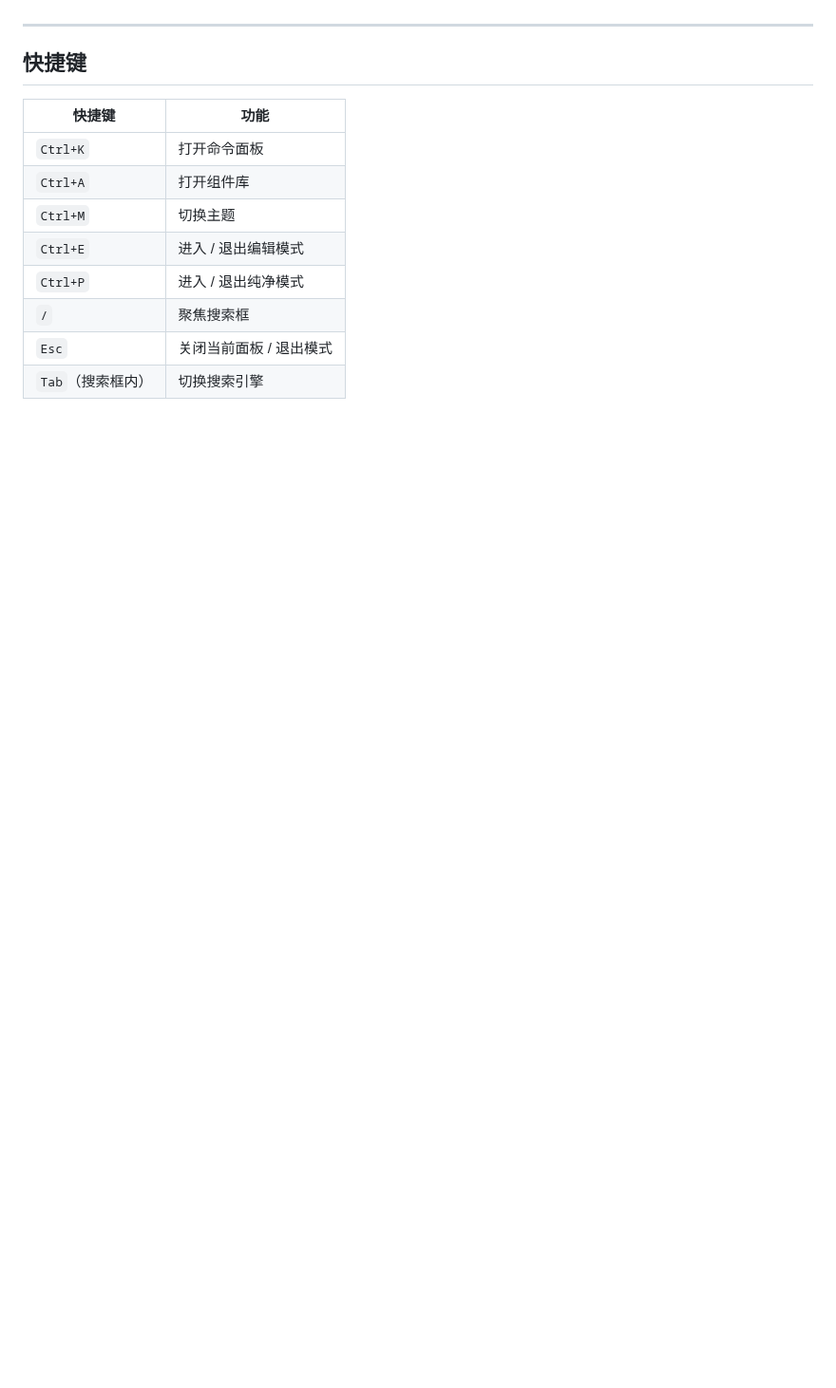
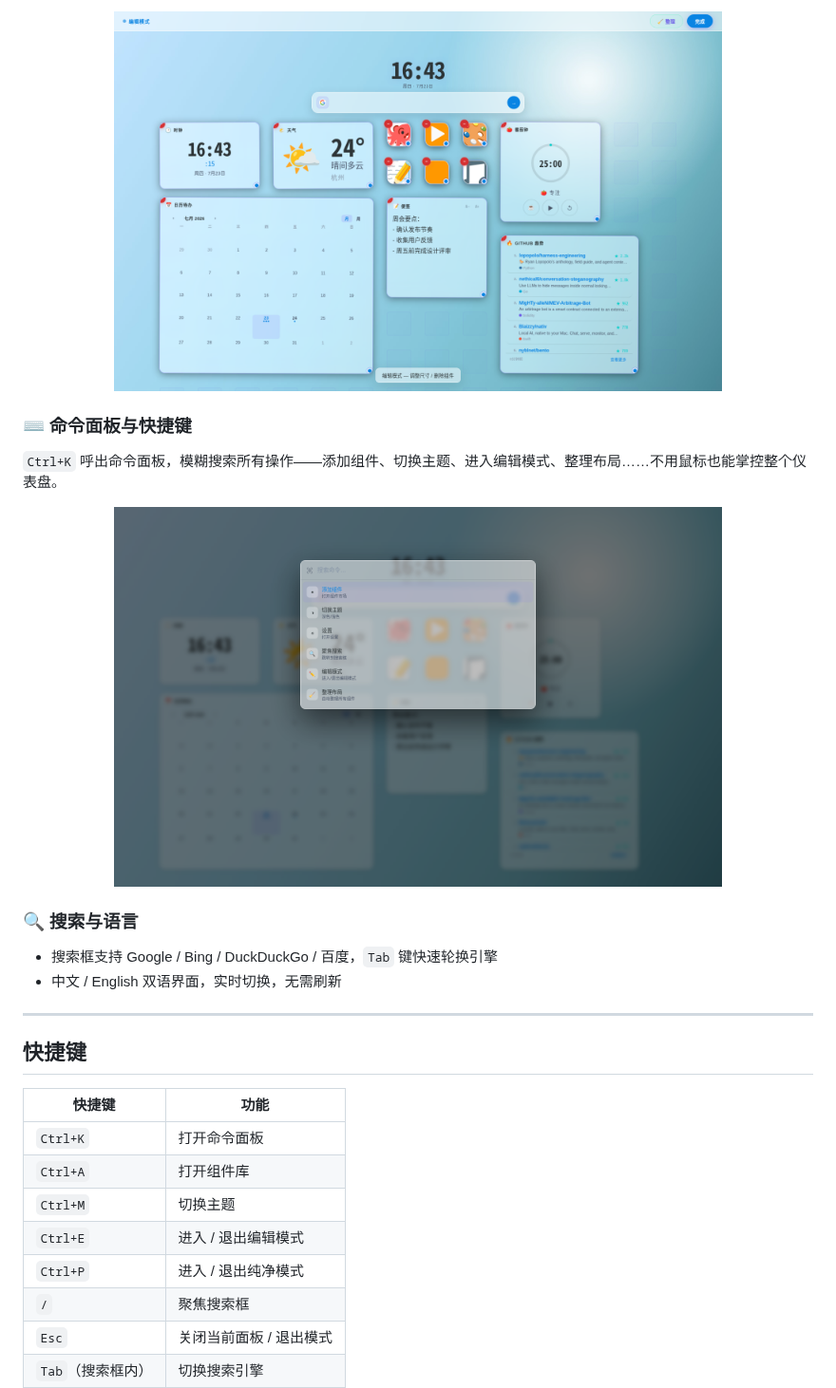
Before and after one commit to Coveduoji/zen-tab, a Markdown page: README.md, the part around one of its changes. Shown at 95% size. Drawn GitHub-style; pictures changed too: screenshots/command-palette.png (added), screenshots/edit-mode.png (added); blank space fills up the shorter version.

```diff
--- a/README.md
+++ b/README.md
@@ -39,3 +47,15 @@
+<p align="center"><img src="screenshots/edit-mode.png" alt="编辑模式：拖拽、缩放、删除" width="640"></p>
+
+### ⌨️ 命令面板与快捷键
+
+`Ctrl+K` 呼出命令面板，模糊搜索所有操作——添加组件、切换主题、进入编辑模式、整理布局……不用鼠标也能掌控整个仪表盘。
+
+<p align="center"><img src="screenshots/command-palette.png" alt="命令面板" width="640"></p>
+
+### 🔍 搜索与语言
+
+- 搜索框支持 Google / Bing / DuckDuckGo / 百度，`Tab` 键快速轮换引擎
+- 中文 / English 双语界面，实时切换，无需刷新
 
 ---
 
```
Also changed, not shown: other parts of README.md (+65 -52 lines), screenshots/hero.png (added), screenshots/settings.png (added), 3 other files.
